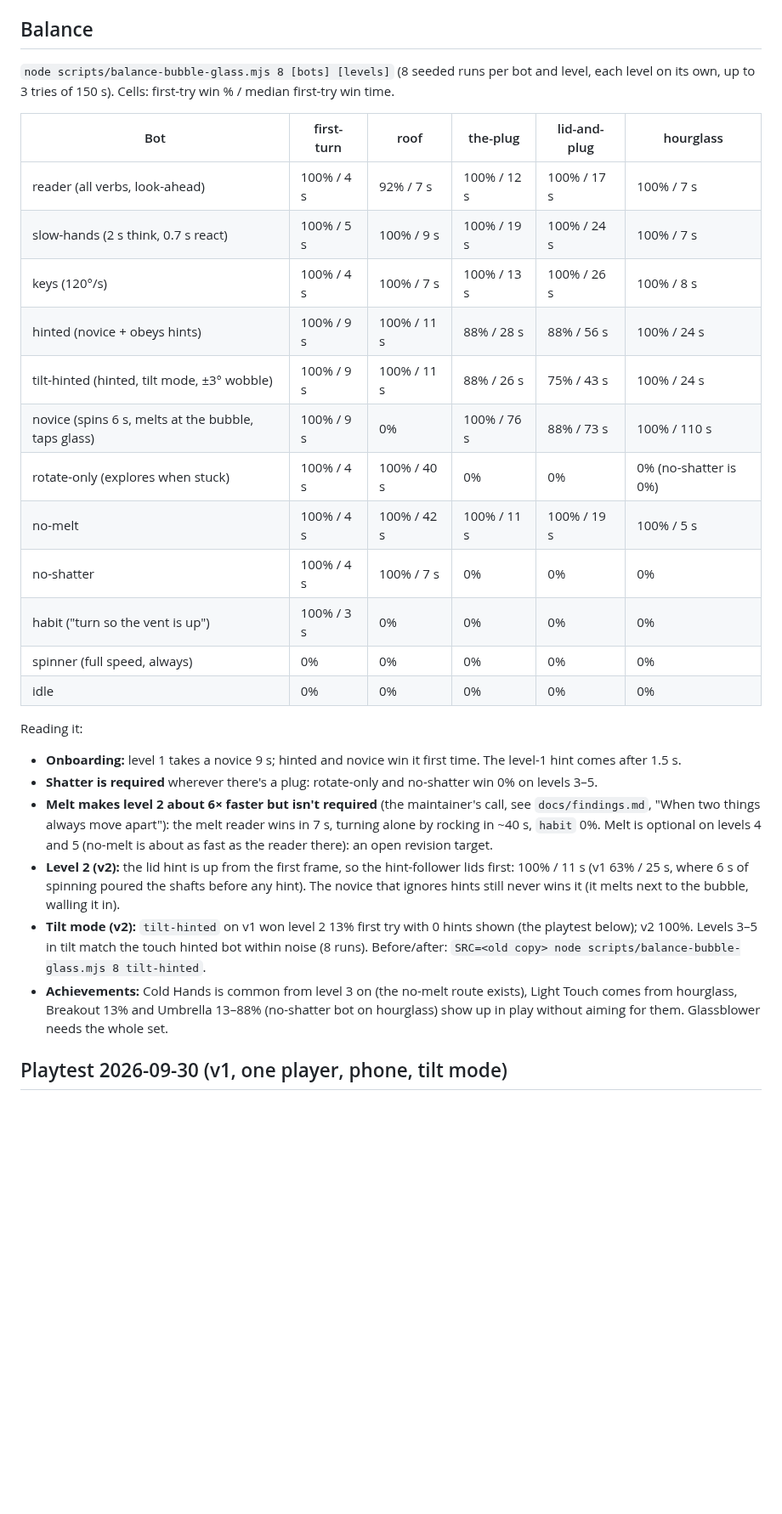
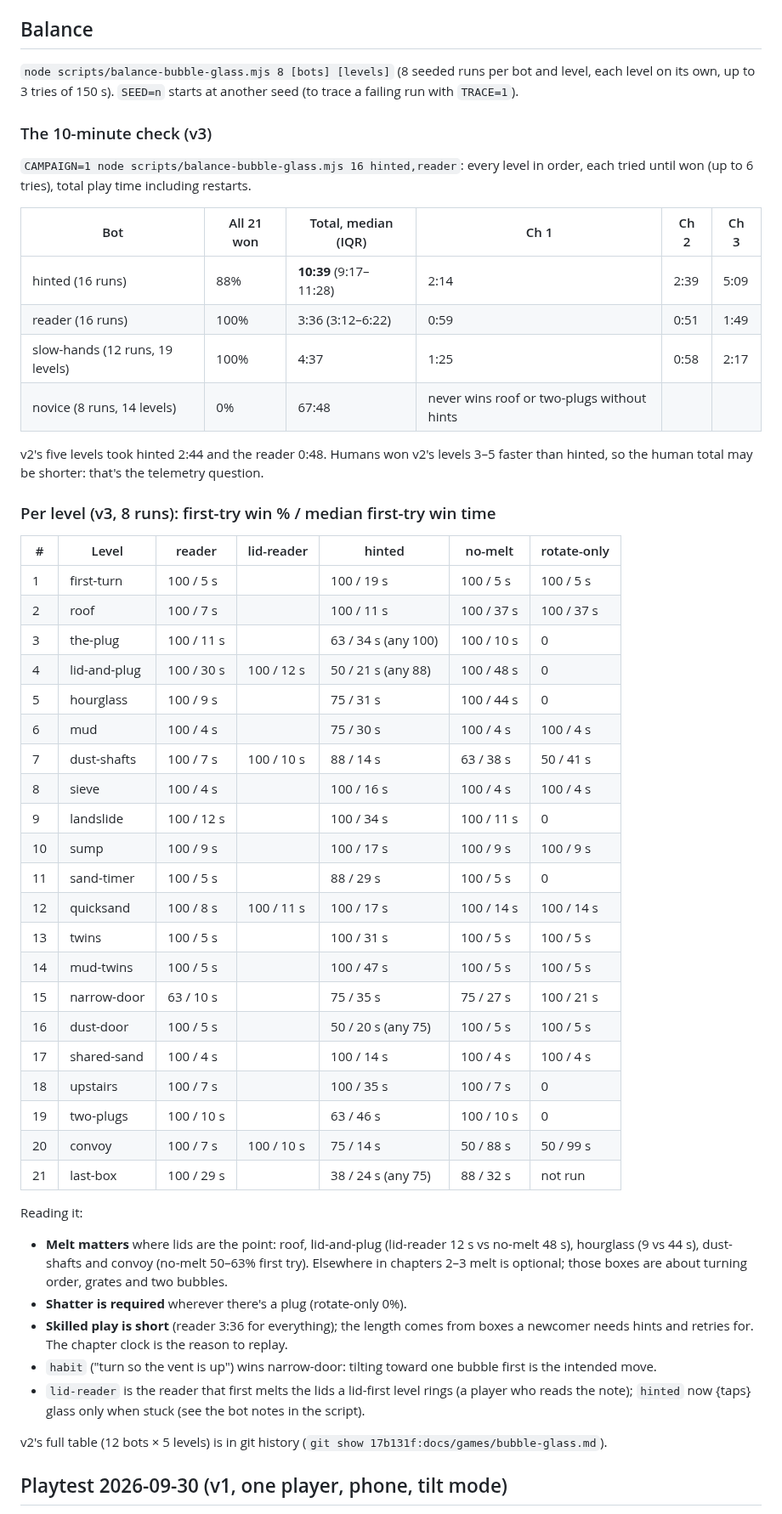
Before and after one commit to Avatar-Coco-Love/emergent-arcade, a Markdown page: docs/games/bubble-glass.md, the part around one of its changes. Shown at 85% size. GitHub-like rendering; blank space fills up the shorter version.

Commit message:
Bubble Glass notes: v3 balance tables and the 10-minute check
Co-Authored-By: Claude Opus 5.5 <noreply@anthropic.com>
Claude-Session: https://claude.ai/code/session_01LzgvofspgWYdL4CiNHLM5x

```diff
--- a/docs/games/bubble-glass.md
+++ b/docs/games/bubble-glass.md
@@ -206,46 +207,69 @@ the extra field `chapter` (chapter id), and on a chapter's last win
 ## Balance
 
 `node scripts/balance-bubble-glass.mjs 8 [bots] [levels]` (8 seeded runs per
-bot and level, each level on its own, up to 3 tries of 150 s). Cells:
-first-try win % / median first-try win time.
+bot and level, each level on its own, up to 3 tries of 150 s). `SEED=n`
+starts at another seed (to trace a failing run with `TRACE=1`).
 
-| Bot | first-turn | roof | the-plug | lid-and-plug | hourglass |
+### The 10-minute check (v3)
+
+`CAMPAIGN=1 node scripts/balance-bubble-glass.mjs 16 hinted,reader`: every
+level in order, each tried until won (up to 6 tries), total play time
+including restarts.
+
+| Bot | All 21 won | Total, median (IQR) | Ch 1 | Ch 2 | Ch 3 |
 |---|---|---|---|---|---|
-| reader (all verbs, look-ahead) | 100% / 4 s | 92% / 7 s | 100% / 12 s | 100% / 17 s | 100% / 7 s |
-| slow-hands (2 s think, 0.7 s react) | 100% / 5 s | 100% / 9 s | 100% / 19 s | 100% / 24 s | 100% / 7 s |
-| keys (120°/s) | 100% / 4 s | 100% / 7 s | 100% / 13 s | 100% / 26 s | 100% / 8 s |
-| hinted (novice + obeys hints) | 100% / 9 s | 100% / 11 s | 88% / 28 s | 88% / 56 s | 100% / 24 s |
-| tilt-hinted (hinted, tilt mode, ±3° wobble) | 100% / 9 s | 100% / 11 s | 88% / 26 s | 75% / 43 s | 100% / 24 s |
-| novice (spins 6 s, melts at the bubble, taps glass) | 100% / 9 s | 0% | 100% / 76 s | 88% / 73 s | 100% / 110 s |
-| rotate-only (explores when stuck) | 100% / 4 s | 100% / 40 s | 0% | 0% | 0% (no-shatter is 0%) |
-| no-melt | 100% / 4 s | 100% / 42 s | 100% / 11 s | 100% / 19 s | 100% / 5 s |
-| no-shatter | 100% / 4 s | 100% / 7 s | 0% | 0% | 0% |
-| habit ("turn so the vent is up") | 100% / 3 s | 0% | 0% | 0% | 0% |
-| spinner (full speed, always) | 0% | 0% | 0% | 0% | 0% |
-| idle | 0% | 0% | 0% | 0% | 0% |
+| hinted (16 runs) | 88% | **10:39** (9:17–11:28) | 2:14 | 2:39 | 5:09 |
+| reader (16 runs) | 100% | 3:36 (3:12–6:22) | 0:59 | 0:51 | 1:49 |
+| slow-hands (12 runs, 19 levels) | 100% | 4:37 | 1:25 | 0:58 | 2:17 |
+| novice (8 runs, 14 levels) | 0% | 67:48 | never wins roof or two-plugs without hints | | |
+
+v2's five levels took hinted 2:44 and the reader 0:48. Humans won v2's
+levels 3–5 faster than hinted, so the human total may be shorter: that's
+the telemetry question.
+
+### Per level (v3, 8 runs): first-try win % / median first-try win time
+
+| # | Level | reader | lid-reader | hinted | no-melt | rotate-only |
+|---|---|---|---|---|---|---|
+| 1 | first-turn | 100 / 5 s | | 100 / 19 s | 100 / 5 s | 100 / 5 s |
+| 2 | roof | 100 / 7 s | | 100 / 11 s | 100 / 37 s | 100 / 37 s |
+| 3 | the-plug | 100 / 11 s | | 63 / 34 s (any 100) | 100 / 10 s | 0 |
+| 4 | lid-and-plug | 100 / 30 s | 100 / 12 s | 50 / 21 s (any 88) | 100 / 48 s | 0 |
+| 5 | hourglass | 100 / 9 s | | 75 / 31 s | 100 / 44 s | 0 |
+| 6 | mud | 100 / 4 s | | 75 / 30 s | 100 / 4 s | 100 / 4 s |
+| 7 | dust-shafts | 100 / 7 s | 100 / 10 s | 88 / 14 s | 63 / 38 s | 50 / 41 s |
+| 8 | sieve | 100 / 4 s | | 100 / 16 s | 100 / 4 s | 100 / 4 s |
+| 9 | landslide | 100 / 12 s | | 100 / 34 s | 100 / 11 s | 0 |
+| 10 | sump | 100 / 9 s | | 100 / 17 s | 100 / 9 s | 100 / 9 s |
+| 11 | sand-timer | 100 / 5 s | | 88 / 29 s | 100 / 5 s | 0 |
+| 12 | quicksand | 100 / 8 s | 100 / 11 s | 100 / 17 s | 100 / 14 s | 100 / 14 s |
+| 13 | twins | 100 / 5 s | | 100 / 31 s | 100 / 5 s | 100 / 5 s |
+| 14 | mud-twins | 100 / 5 s | | 100 / 47 s | 100 / 5 s | 100 / 5 s |
+| 15 | narrow-door | 63 / 10 s | | 75 / 35 s | 75 / 27 s | 100 / 21 s |
+| 16 | dust-door | 100 / 5 s | | 50 / 20 s (any 75) | 100 / 5 s | 100 / 5 s |
+| 17 | shared-sand | 100 / 4 s | | 100 / 14 s | 100 / 4 s | 100 / 4 s |
+| 18 | upstairs | 100 / 7 s | | 100 / 35 s | 100 / 7 s | 0 |
+| 19 | two-plugs | 100 / 10 s | | 63 / 46 s | 100 / 10 s | 0 |
+| 20 | convoy | 100 / 7 s | 100 / 10 s | 75 / 14 s | 50 / 88 s | 50 / 99 s |
+| 21 | last-box | 100 / 29 s | | 38 / 24 s (any 75) | 88 / 32 s | not run |
 
 Reading it:
-- **Onboarding:** level 1 takes a novice 9 s; hinted and novice win it
-  first time. The level-1 hint comes after 1.5 s.
-- **Shatter is required** wherever there's a plug: rotate-only and
-  no-shatter win 0% on levels 3–5.
-- **Melt makes level 2 about 6× faster but isn't required** (the
-  maintainer's call, see `docs/findings.md`, "When two things always move
-  apart"): the melt reader wins in 7 s, turning alone by rocking in ~40 s,
-  `habit` 0%. Melt is optional on levels 4 and 5 (no-melt is about as fast
-  as the reader there): an open revision target.
-- **Level 2 (v2):** the lid hint is up from the first frame, so the
-  hint-follower lids first: 100% / 11 s (v1 63% / 25 s, where 6 s of
-  spinning poured the shafts before any hint). The novice that ignores
-  hints still never wins it (it melts next to the bubble, walling it in).
-- **Tilt mode (v2):** `tilt-hinted` on v1 won level 2 13% first try with
-  0 hints shown (the playtest below); v2 100%. Levels 3–5 in tilt match the
-  touch hinted bot within noise (8 runs). Before/after:
-  `SRC=<old copy> node scripts/balance-bubble-glass.mjs 8 tilt-hinted`.
-- **Achievements:** Cold Hands is common from level 3 on (the no-melt route
-  exists), Light Touch comes from hourglass, Breakout 13% and Umbrella
-  13–88% (no-shatter bot on hourglass) show up in play without aiming for
-  them. Glassblower needs the whole set.
+- **Melt matters** where lids are the point: roof, lid-and-plug (lid-reader
+  12 s vs no-melt 48 s), hourglass (9 vs 44 s), dust-shafts and convoy
+  (no-melt 50–63% first try). Elsewhere in chapters 2–3 melt is optional;
+  those boxes are about turning order, grates and two bubbles.
+- **Shatter is required** wherever there's a plug (rotate-only 0%).
+- **Skilled play is short** (reader 3:36 for everything); the length comes
+  from boxes a newcomer needs hints and retries for. The chapter clock is
+  the reason to replay.
+- `habit` ("turn so the vent is up") wins narrow-door: tilting toward one
+  bubble first is the intended move.
+- `lid-reader` is the reader that first melts the lids a lid-first level
+  rings (a player who reads the note); `hinted` now {taps} glass only when
+  stuck (see the bot notes in the script).
+
+v2's full table (12 bots × 5 levels) is in git history
+(`git show 17b131f:docs/games/bubble-glass.md`).
 
 ## Playtest 2026-09-30 (v1, one player, phone, tilt mode)
 
```
Also changed, not shown: other parts of docs/games/bubble-glass.md (+6 -1 lines).
